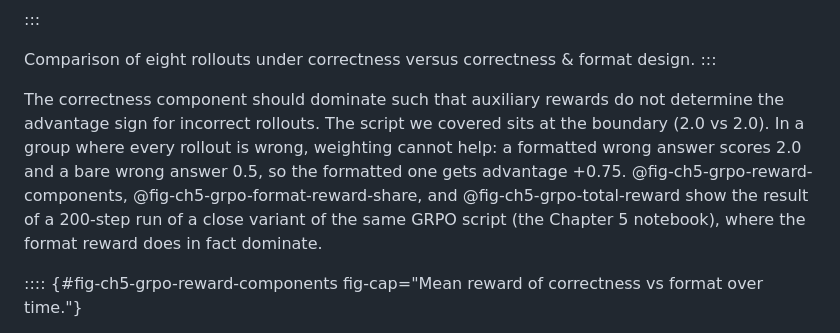
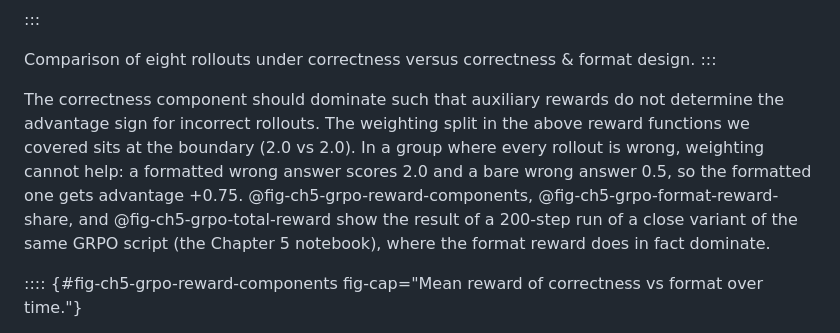
Before and after one commit to kiankyars/rlvrbook, a Markdown page: book/chapters/05-turning-checks-into-training-signal.md, the part around the change. Drawn GitHub-style.

Commit message:
add wording change for weighting

```diff
--- a/book/chapters/05-turning-checks-into-training-signal.md
+++ b/book/chapters/05-turning-checks-into-training-signal.md
@@ -332,7 +332,7 @@ Group mean: 1.85. Rollout 4 is incorrect but barely suppressed.
 Comparison of eight rollouts under correctness versus correctness & format design.
 :::
 
-The correctness component should dominate such that auxiliary rewards do not determine the advantage sign for incorrect rollouts. The script we covered sits at the boundary (2.0 vs 2.0). In a group where every rollout is wrong, weighting cannot help: a formatted wrong answer scores 2.0 and a bare wrong answer 0.5, so the formatted one gets advantage +0.75. @fig-ch5-grpo-reward-components, @fig-ch5-grpo-format-reward-share, and @fig-ch5-grpo-total-reward show the result of a 200-step run of a close variant of the same GRPO script (the Chapter 5 notebook), where the format reward does in fact dominate.
+The correctness component should dominate such that auxiliary rewards do not determine the advantage sign for incorrect rollouts. The weighting split in the above reward functions we covered sits at the boundary (2.0 vs 2.0). In a group where every rollout is wrong, weighting cannot help: a formatted wrong answer scores 2.0 and a bare wrong answer 0.5, so the formatted one gets advantage +0.75. @fig-ch5-grpo-reward-components, @fig-ch5-grpo-format-reward-share, and @fig-ch5-grpo-total-reward show the result of a 200-step run of a close variant of the same GRPO script (the Chapter 5 notebook), where the format reward does in fact dominate.
 
 :::: {#fig-ch5-grpo-reward-components fig-cap="Mean reward of correctness vs format over time."}
 
```
